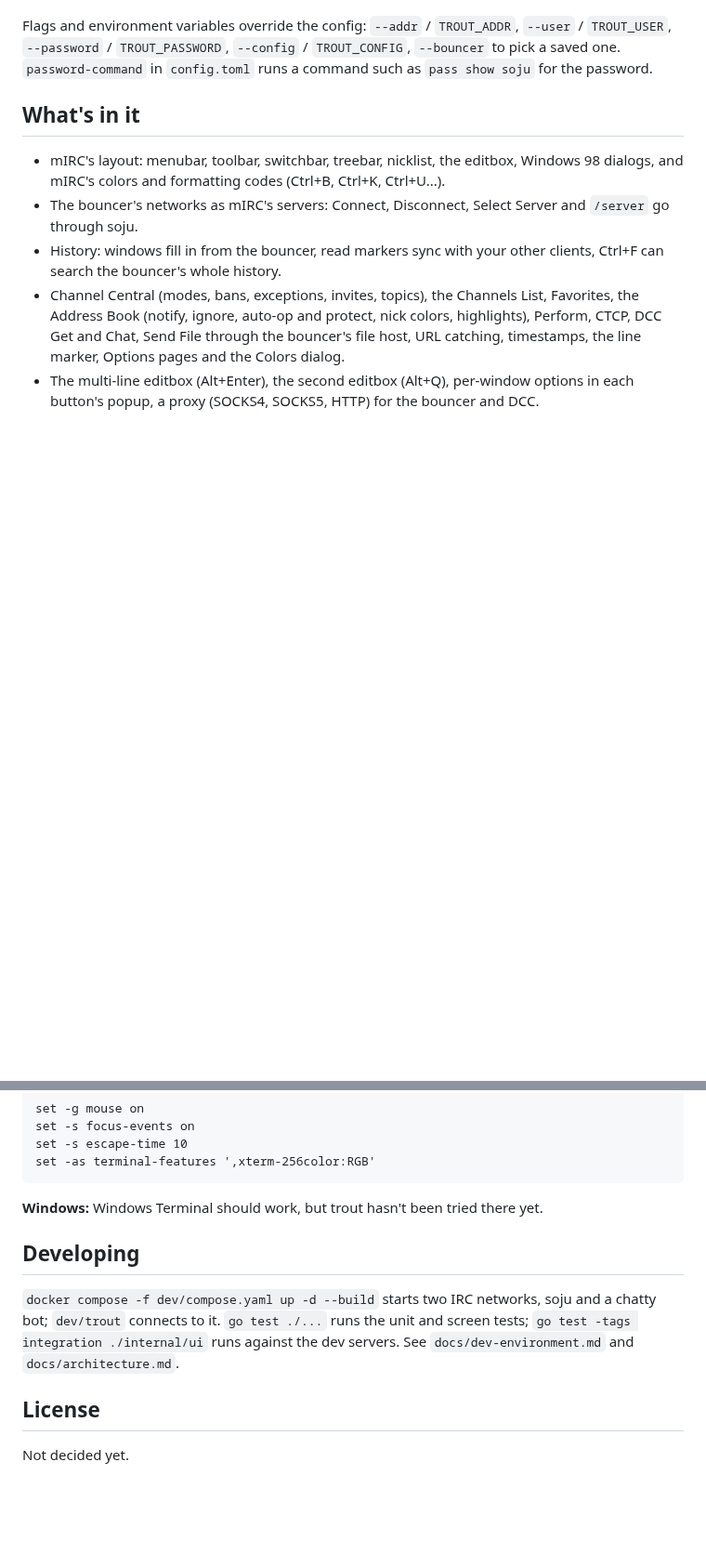
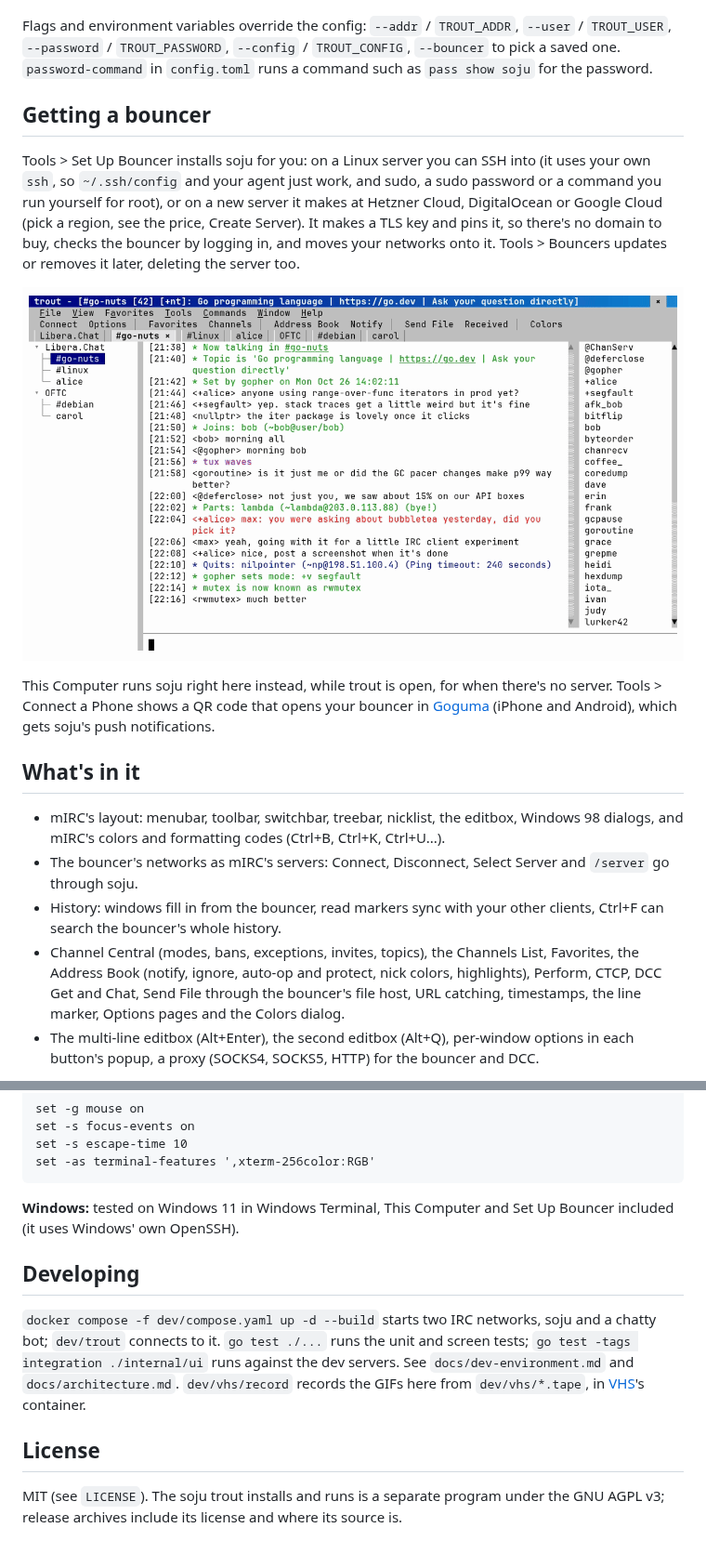
Before and after one commit to MaxRenaud/trout, a Markdown page: README.md, 2 parts joined by grey strips. Shown at 93% size. GitHub-like rendering; pictures changed too: docs/gifs/setup.gif (added); blank space fills up the shorter version.

````diff
--- a/README.md
+++ b/README.md
@@ -42,6 +41,22 @@ Flags and environment variables override the config: `--addr` / `TROUT_ADDR`,
 `--user` / `TROUT_USER`, `--password` / `TROUT_PASSWORD`, `--config` / `TROUT_CONFIG`,
 `--bouncer` to pick a saved one. `password-command` in `config.toml` runs a command such as
 `pass show soju` for the password.
+
+## Getting a bouncer
+
+Tools > Set Up Bouncer installs soju for you: on a Linux server you can SSH into (it uses
+your own `ssh`, so `~/.ssh/config` and your agent just work, and sudo, a sudo password or a
+command you run yourself for root), or on a new server it makes at Hetzner Cloud,
+DigitalOcean or Google Cloud (pick a region, see the price, Create Server). It makes a TLS
+key and pins it, so there's no domain to buy, checks the bouncer by logging in, and moves
+your networks onto it. Tools > Bouncers updates or removes it later, deleting the server
+too.
+
+![Set Up a Bouncer: a new Hetzner server, soju installed, networks moved over](docs/gifs/setup.gif)
+
+This Computer runs soju right here instead, while trout is open, for when there's no
+server. Tools > Connect a Phone shows a QR code that opens your bouncer in
+[Goguma](https://goguma.im) (iPhone and Android), which gets soju's push notifications.
 
 ## What's in it
 
@@ -78,15 +95,18 @@ set -s escape-time 10
 set -as terminal-features ',xterm-256color:RGB'
 ```
 
-**Windows:** Windows Terminal should work, but trout hasn't been tried there yet.
+**Windows:** tested on Windows 11 in Windows Terminal, This Computer and Set Up Bouncer
+included (it uses Windows' own OpenSSH).
 
 ## Developing
 
 `docker compose -f dev/compose.yaml up -d --build` starts two IRC networks, soju and a
 chatty bot; `dev/trout` connects to it. `go test ./...` runs the unit and screen tests;
 `go test -tags integration ./internal/ui` runs against the dev servers. See
-`docs/dev-environment.md` and `docs/architecture.md`.
+`docs/dev-environment.md` and `docs/architecture.md`. `dev/vhs/record` records the GIFs
+here from `dev/vhs/*.tape`, in [VHS](https://github.com/charmbracelet/vhs)'s container.
 
 ## License
 
-Not decided yet.
+MIT (see `LICENSE`). The soju trout installs and runs is a separate program under the GNU
+AGPL v3; release archives include its license and where its source is.
````
Also changed, not shown: other parts of README.md (+13 -12 lines), CLAUDE.md (+4 -1 lines), docs/gifs/chat.gif (added), docs/gifs/menus.gif (added), 7 other files.
